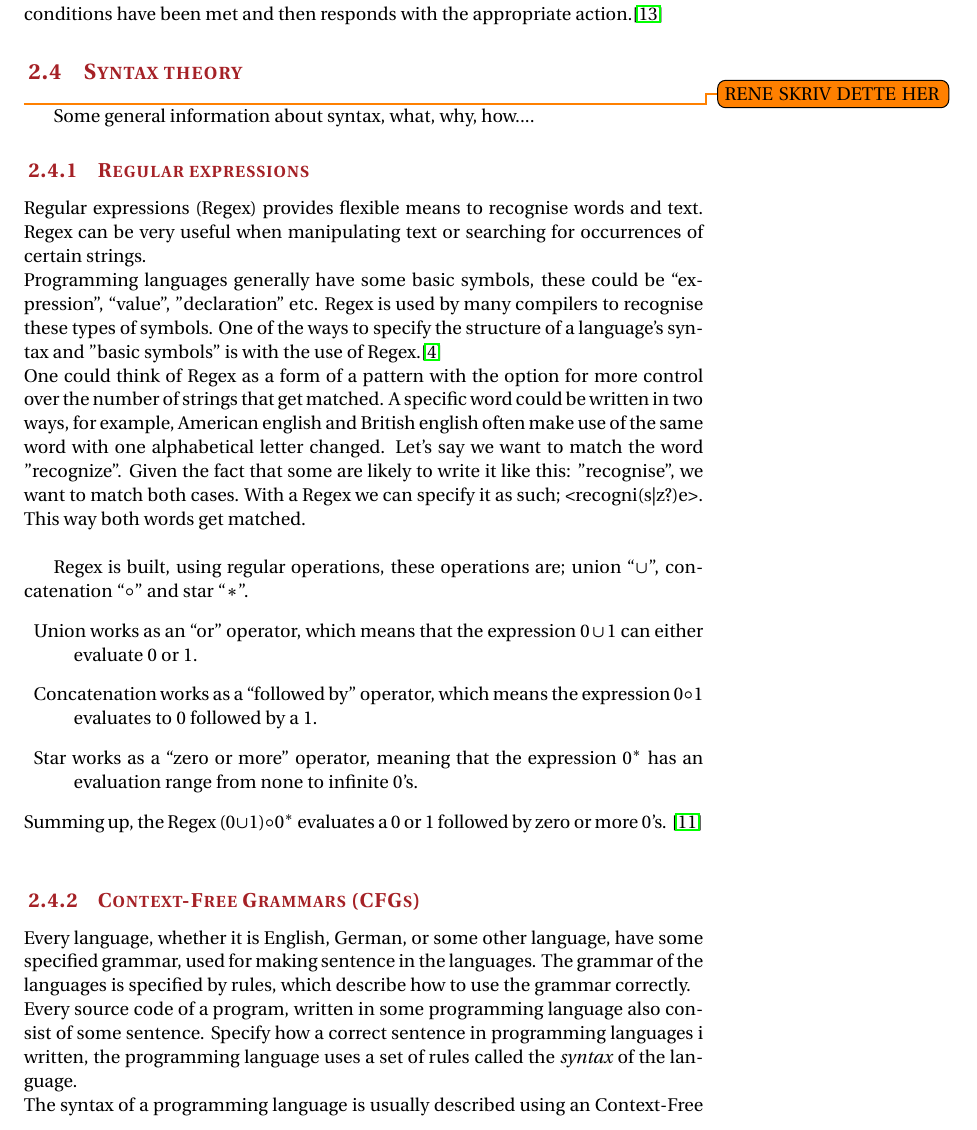
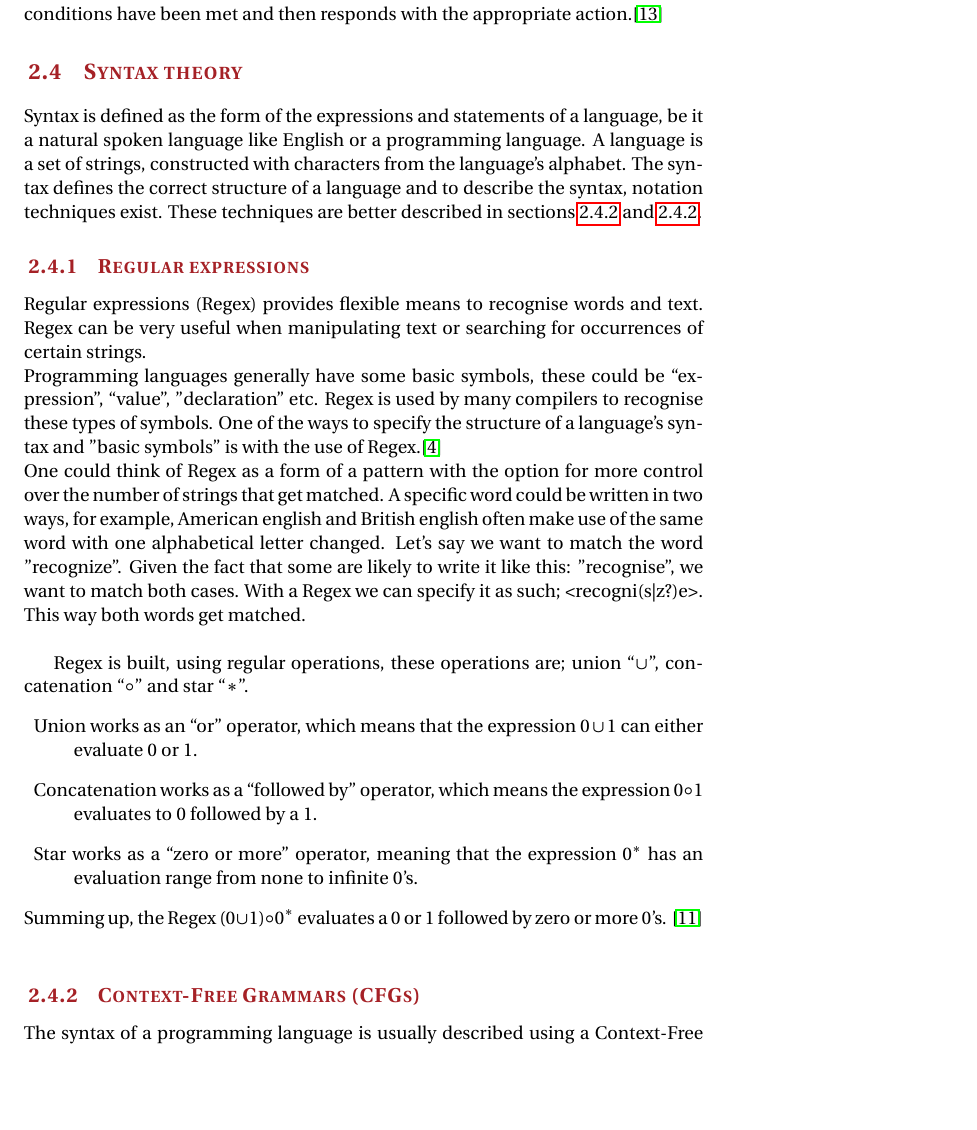
Before and after one commit to Tellus/sw406f12, a LaTeX thesis (report/master.tex, which reads report/tex/analysis/syntax_theori.tex): part of page 19 of 66, cut so that both start at the same text, the shorter picture padded with empty space. Compiled offline with pdfLaTeX.

Commit message:
intro to design and syntax theory written

```diff
--- a/report/tex/analysis/syntax_theori.tex
+++ b/report/tex/analysis/syntax_theori.tex
@@ -1,6 +1,6 @@
 \section{Syntax theory}
-\todo{RENE SKRIV DETTE HER}
-Some general information about syntax, what, why, how....
+Syntax is defined as the form of the expressions and statements of a language, be it a natural spoken language like English or a programming language. A language is a set of strings, constructed with characters from the language's alphabet. The syntax defines the correct structure of a language and to describe the syntax, notation techniques exist. These techniques are better described in sections \ref{sec:cfg} and \ref{sec:ebnf}.
+
 \subsection{Regular expressions}
 \ac{regex} provides flexible means to recognise words and text. \ac{regex} can be very useful when manipulating text or searching for occurrences of certain strings.\\
 Programming languages generally have some basic symbols, these could be ``expression'', ``value'', ''declaration'' etc. \ac{regex} is used by many compilers to recognise these types of symbols.
@@ -16,7 +16,6 @@ One could think of \ac{regex} as a form of a pattern with the option for more co
 Summing up, the \ac{regex} $(0 \cup 1) \circ 0^{\ast}$ evaluates a $0$ or $1$ followed by zero or more $0$'s. \cite{syntax_book}\\
 
 \subsection{\ac{cfgs}}
-Every language, whether it is English, German, or some other language, have some specified grammar, used for making sentence in the languages. The grammar of the languages is specified by rules, which describe how to use the grammar correctly. \\
-Every source code of a program, written in some programming language also consist of some sentence. Specify how a correct sentence in programming languages i written, the programming language uses a set of rules called the \textit{syntax} of the language. \\
-The syntax of a programming language is usually described using an \ac{cfg}, which can be formed i different ways. Two of the most common forms is \ac{bnf} and \ac{ebnf}. \\
+\label{sec:cfg}
+The syntax of a programming language is usually described using a \ac{cfg}, which can be formed i different ways. Two of the most common forms is \ac{bnf} and \ac{ebnf}. \\
 \\
```
Also changed, not shown: report/tex/language/language_intro.tex (+1 -2 lines), report/tex/analysis/syntax_theori.tex (6 more changed lines).
